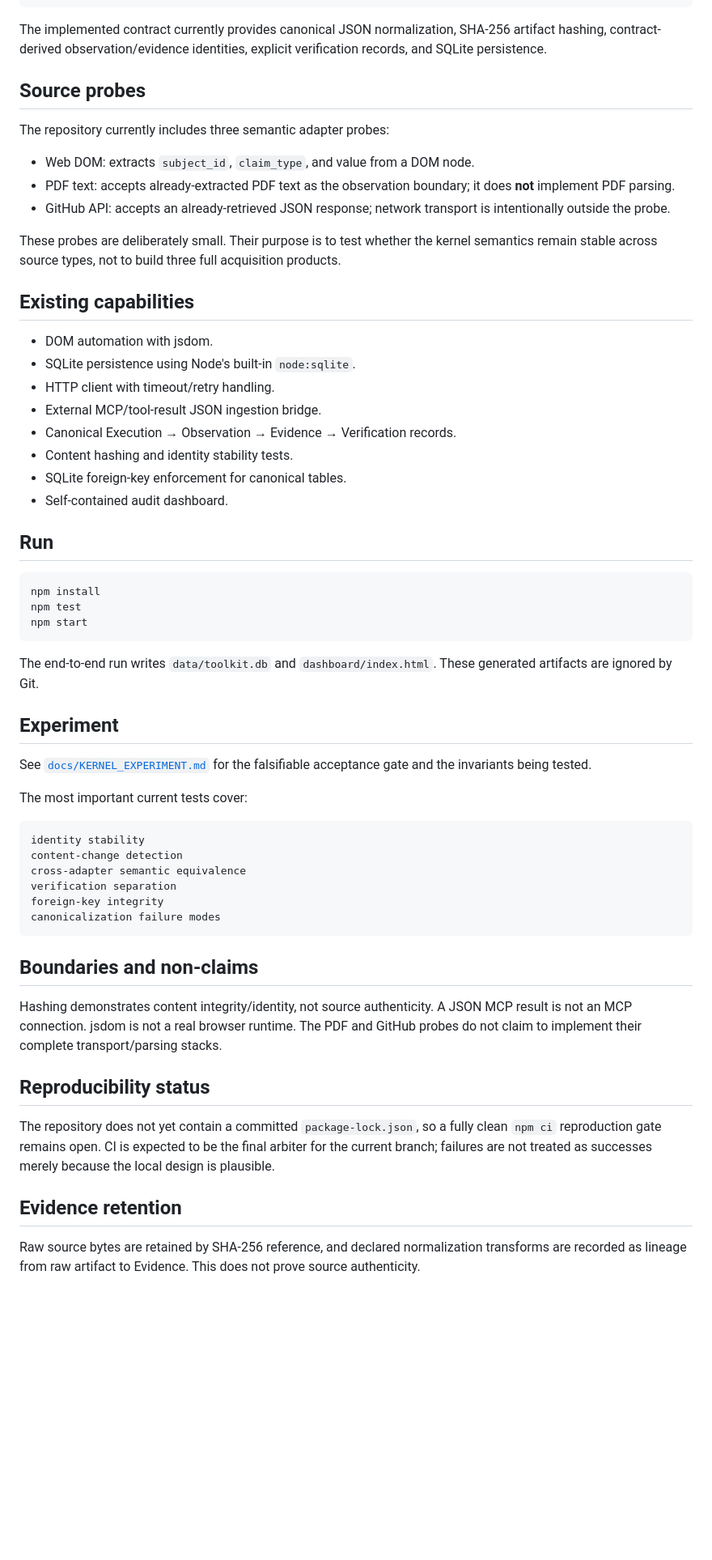
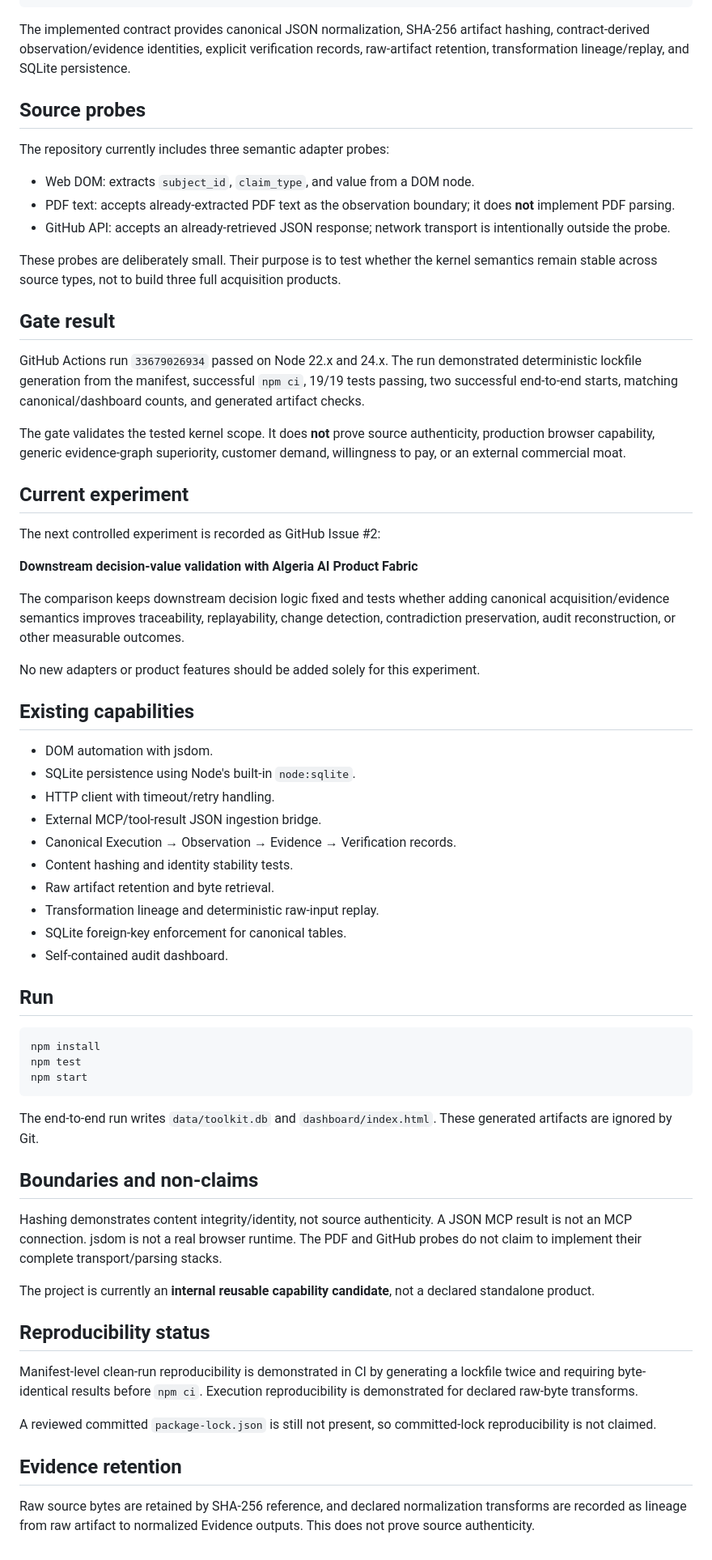
Before and after one commit to Loofy147/My_browser, a Markdown page: README.md, the part around one of its changes. Shown at 81% size. Rendered like a GitHub page; blank space fills up the shorter version.

Commit message:
docs: record kernel gate pass and downstream validation phase

````diff
--- a/README.md
+++ b/README.md
@@ -36,7 +36,7 @@ Verification
 Provenance / History
 ```
 
-The implemented contract currently provides canonical JSON normalization, SHA-256 artifact hashing, contract-derived observation/evidence identities, explicit verification records, and SQLite persistence.
+The implemented contract provides canonical JSON normalization, SHA-256 artifact hashing, contract-derived observation/evidence identities, explicit verification records, raw-artifact retention, transformation lineage/replay, and SQLite persistence.
 
 ## Source probes
 
@@ -48,6 +48,22 @@ The repository currently includes three semantic adapter probes:
 
 These probes are deliberately small. Their purpose is to test whether the kernel semantics remain stable across source types, not to build three full acquisition products.
 
+## Gate result
+
+GitHub Actions run `33679026934` passed on Node 22.x and 24.x. The run demonstrated deterministic lockfile generation from the manifest, successful `npm ci`, 19/19 tests passing, two successful end-to-end starts, matching canonical/dashboard counts, and generated artifact checks.
+
+The gate validates the tested kernel scope. It does **not** prove source authenticity, production browser capability, generic evidence-graph superiority, customer demand, willingness to pay, or an external commercial moat.
+
+## Current experiment
+
+The next controlled experiment is recorded as GitHub Issue #2:
+
+**Downstream decision-value validation with Algeria AI Product Fabric**
+
+The comparison keeps downstream decision logic fixed and tests whether adding canonical acquisition/evidence semantics improves traceability, replayability, change detection, contradiction preservation, audit reconstruction, or other measurable outcomes.
+
+No new adapters or product features should be added solely for this experiment.
+
 ## Existing capabilities
 
 - DOM automation with jsdom.
@@ -56,6 +72,8 @@ These probes are deliberately small. Their purpose is to test whether the kernel
 - External MCP/tool-result JSON ingestion bridge.
 - Canonical Execution → Observation → Evidence → Verification records.
 - Content hashing and identity stability tests.
+- Raw artifact retention and byte retrieval.
+- Transformation lineage and deterministic raw-input replay.
 - SQLite foreign-key enforcement for canonical tables.
 - Self-contained audit dashboard.
 
@@ -69,29 +87,18 @@ npm start
 
 The end-to-end run writes `data/toolkit.db` and `dashboard/index.html`. These generated artifacts are ignored by Git.
 
-## Experiment
-
-See [`docs/KERNEL_EXPERIMENT.md`](docs/KERNEL_EXPERIMENT.md) for the falsifiable acceptance gate and the invariants being tested.
-
-The most important current tests cover:
-
-```text
-identity stability
-content-change detection
-cross-adapter semantic equivalence
-verification separation
-foreign-key integrity
-canonicalization failure modes
-```
-
 ## Boundaries and non-claims
 
 Hashing demonstrates content integrity/identity, not source authenticity. A JSON MCP result is not an MCP connection. jsdom is not a real browser runtime. The PDF and GitHub probes do not claim to implement their complete transport/parsing stacks.
 
+The project is currently an **internal reusable capability candidate**, not a declared standalone product.
+
 ## Reproducibility status
 
-The repository does not yet contain a committed `package-lock.json`, so a fully clean `npm ci` reproduction gate remains open. CI is expected to be the final arbiter for the current branch; failures are not treated as successes merely because the local design is plausible.
+Manifest-level clean-run reproducibility is demonstrated in CI by generating a lockfile twice and requiring byte-identical results before `npm ci`. Execution reproducibility is demonstrated for declared raw-byte transforms.
+
+A reviewed committed `package-lock.json` is still not present, so committed-lock reproducibility is not claimed.
 
 ## Evidence retention
 
-Raw source bytes are retained by SHA-256 reference, and declared normalization transforms are recorded as lineage from raw artifact to Evidence. This does not prove source authenticity.
+Raw source bytes are retained by SHA-256 reference, and declared normalization transforms are recorded as lineage from raw artifact to normalized Evidence outputs. This does not prove source authenticity.
````
Also changed, not shown: other parts of README.md (+2 -2 lines).
